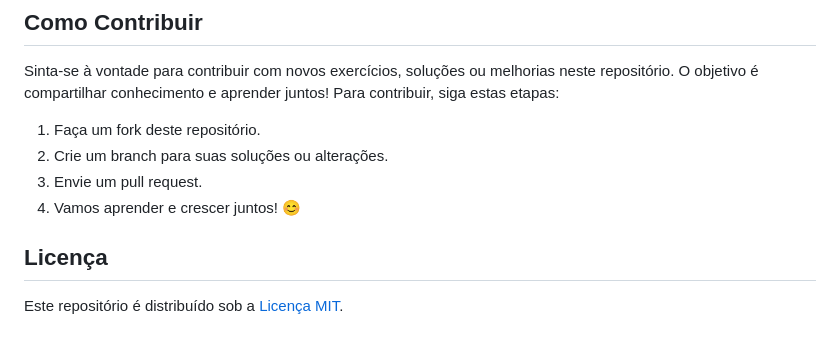
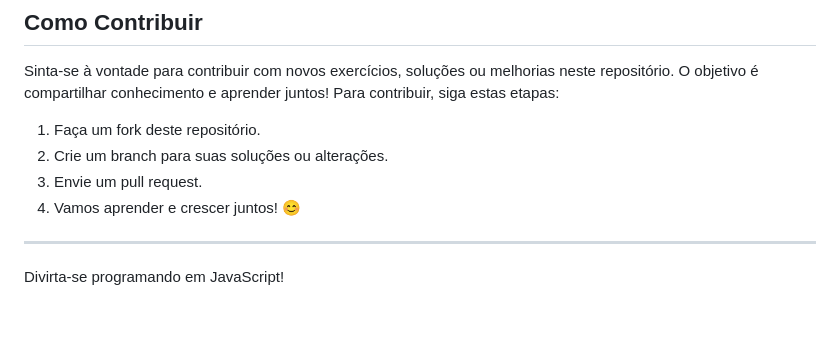
Before and after one commit to brunomoraesdigital/aprendizagem-js, a Markdown page: caderno-javascript.md, the part around the change. Rendered like a GitHub page.

```diff
--- a/caderno-javascript.md
+++ b/caderno-javascript.md
@@ -556,6 +556,5 @@ Sinta-se à vontade para contribuir com novos exercícios, soluções ou melhori
 3. Envie um pull request.
 4. Vamos aprender e crescer juntos! 😊
 
-## Licença
-
-Este repositório é distribuído sob a [Licença MIT](LICENSE).
+---
+Divirta-se programando em JavaScript!
```
